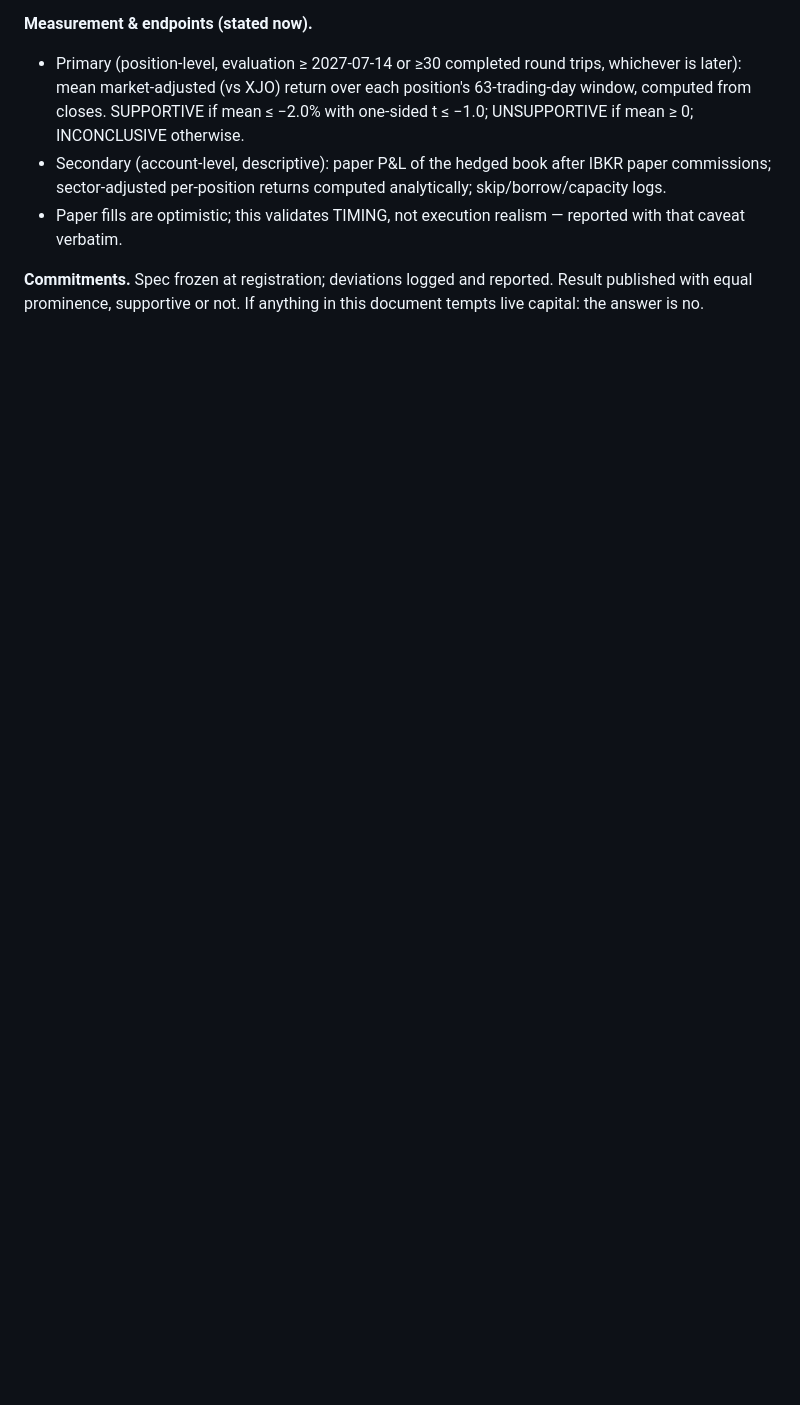
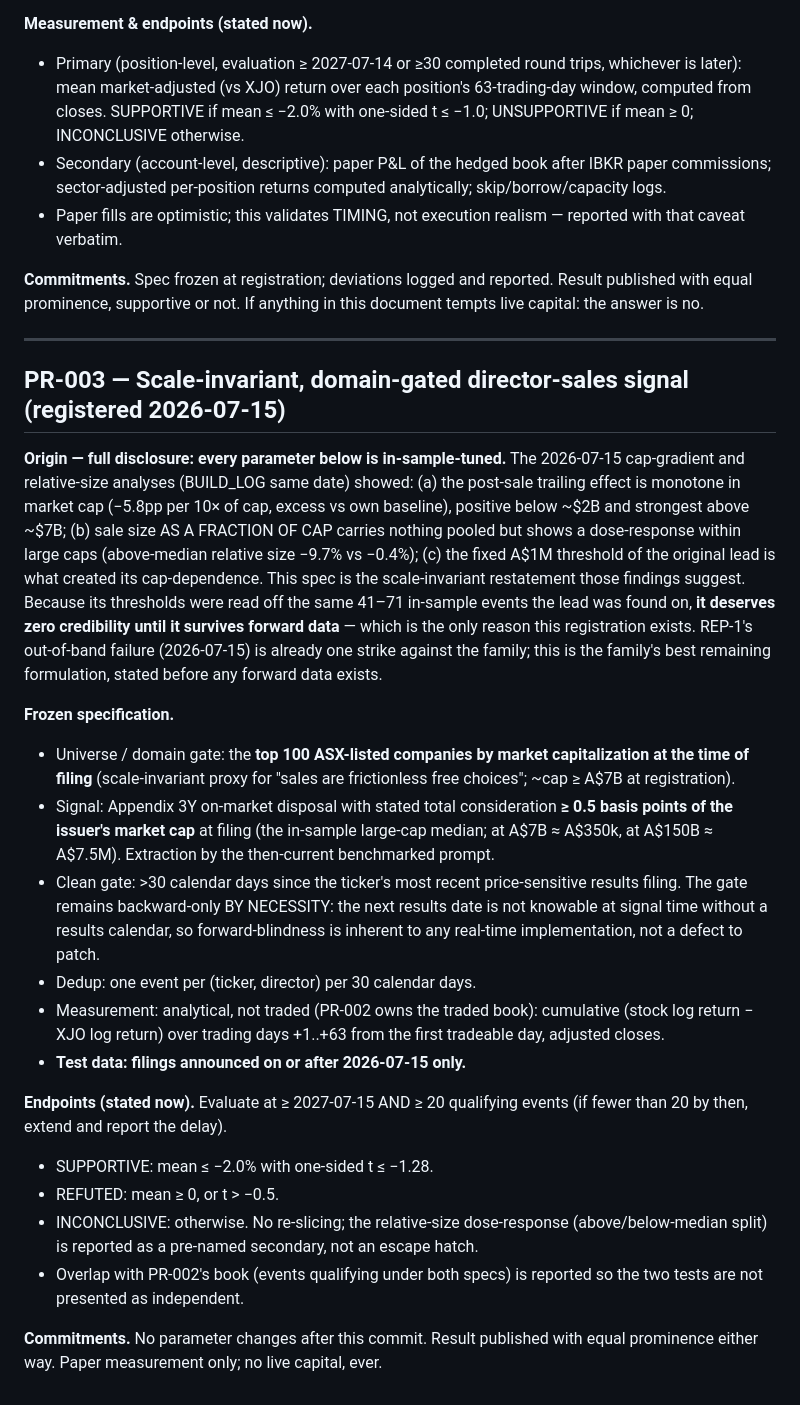
Before and after one commit to Taylor-Hobbs/asx, a Markdown page: docs/preregistrations.md, the part around the change. Rendered like a GitHub page; blank space fills up the shorter version.

```diff
--- a/docs/preregistrations.md
+++ b/docs/preregistrations.md
@@ -109,3 +109,55 @@ acknowledged. This registration deploys it forward on an IBKR paper account.
 **Commitments.** Spec frozen at registration; deviations logged and reported.
 Result published with equal prominence, supportive or not. If anything in
 this document tempts live capital: the answer is no.
+
+---
+
+## PR-003 — Scale-invariant, domain-gated director-sales signal (registered 2026-07-15)
+
+**Origin — full disclosure: every parameter below is in-sample-tuned.** The
+2026-07-15 cap-gradient and relative-size analyses (BUILD_LOG same date)
+showed: (a) the post-sale trailing effect is monotone in market cap
+(−5.8pp per 10× of cap, excess vs own baseline), positive below ~$2B and
+strongest above ~$7B; (b) sale size AS A FRACTION OF CAP carries nothing
+pooled but shows a dose-response within large caps (above-median relative
+size −9.7% vs −0.4%); (c) the fixed A$1M threshold of the original lead is
+what created its cap-dependence. This spec is the scale-invariant
+restatement those findings suggest. Because its thresholds were read off
+the same 41–71 in-sample events the lead was found on, **it deserves zero
+credibility until it survives forward data** — which is the only reason
+this registration exists. REP-1's out-of-band failure (2026-07-15) is
+already one strike against the family; this is the family's best remaining
+formulation, stated before any forward data exists.
+
+**Frozen specification.**
+- Universe / domain gate: the **top 100 ASX-listed companies by market
+  capitalization at the time of filing** (scale-invariant proxy for "sales
+  are frictionless free choices"; ~cap ≥ A$7B at registration).
+- Signal: Appendix 3Y on-market disposal with stated total consideration
+  **≥ 0.5 basis points of the issuer's market cap** at filing (the
+  in-sample large-cap median; at A$7B ≈ A$350k, at A$150B ≈ A$7.5M).
+  Extraction by the then-current benchmarked prompt.
+- Clean gate: >30 calendar days since the ticker's most recent
+  price-sensitive results filing. The gate remains backward-only BY
+  NECESSITY: the next results date is not knowable at signal time without
+  a results calendar, so forward-blindness is inherent to any real-time
+  implementation, not a defect to patch.
+- Dedup: one event per (ticker, director) per 30 calendar days.
+- Measurement: analytical, not traded (PR-002 owns the traded book):
+  cumulative (stock log return − XJO log return) over trading days
+  +1..+63 from the first tradeable day, adjusted closes.
+- **Test data: filings announced on or after 2026-07-15 only.**
+
+**Endpoints (stated now).** Evaluate at ≥ 2027-07-15 AND ≥ 20 qualifying
+events (if fewer than 20 by then, extend and report the delay).
+- SUPPORTIVE: mean ≤ −2.0% with one-sided t ≤ −1.28.
+- REFUTED: mean ≥ 0, or t > −0.5.
+- INCONCLUSIVE: otherwise. No re-slicing; the relative-size dose-response
+  (above/below-median split) is reported as a pre-named secondary, not an
+  escape hatch.
+- Overlap with PR-002's book (events qualifying under both specs) is
+  reported so the two tests are not presented as independent.
+
+**Commitments.** No parameter changes after this commit. Result published
+with equal prominence either way. Paper measurement only; no live capital,
+ever.
```
Also changed, not shown: BUILD_LOG.md (+42 -0 lines).
